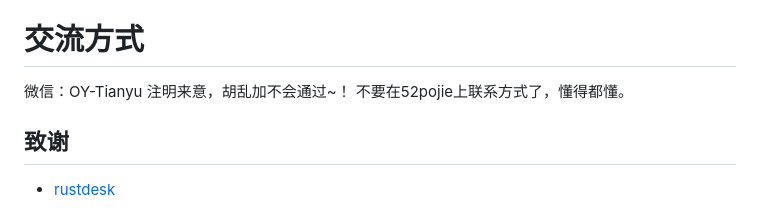
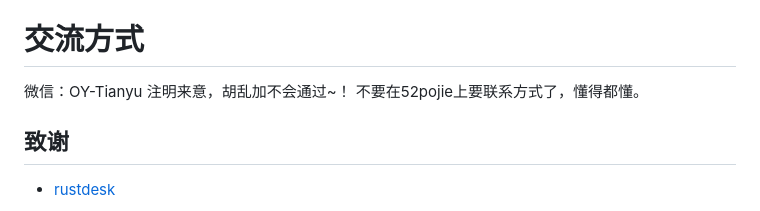
Before and after one commit to v5star/rustdesk-api, a Markdown page: README.md, the part around the change. Drawn GitHub-style.

```diff
--- a/README.md
+++ b/README.md
@@ -97,7 +97,7 @@ rustdesk远控软件自建API服务器，rustdesk地址薄服务接口，自己
 # 交流方式
    微信：OY-Tianyu
    注明来意，胡乱加不会通过~！
-   不要在52pojie上联系方式了，懂得都懂。
+   不要在52pojie上要联系方式了，懂得都懂。
 
 ## 致谢
 - [rustdesk](https://github.com/rustdesk)
```
